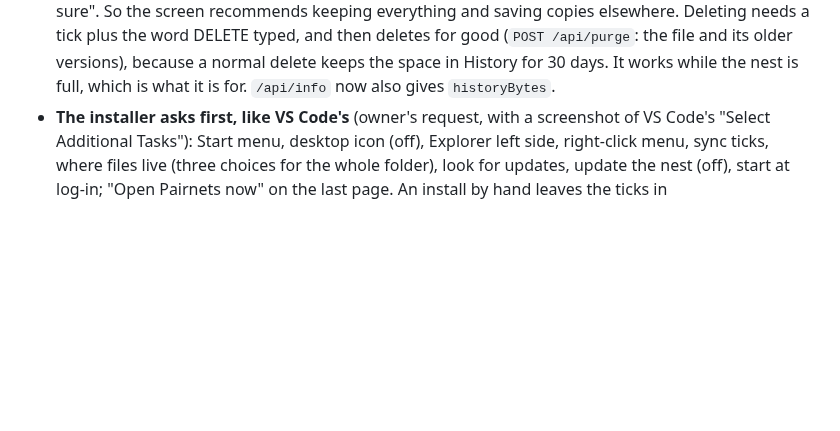
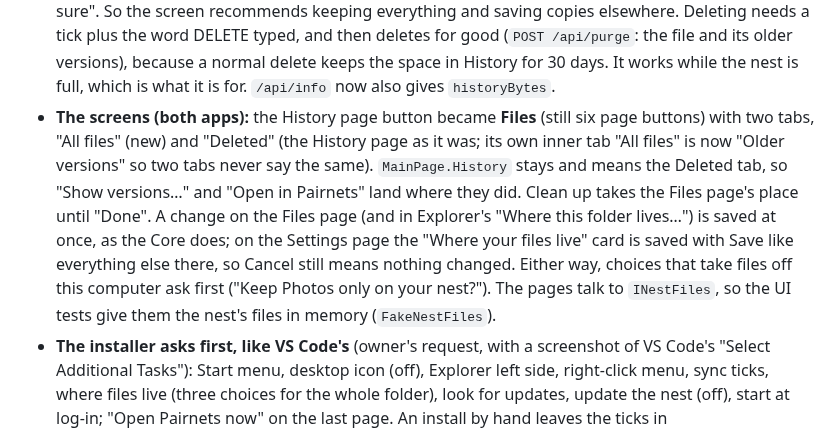
Before and after one commit to MRnigth/Pairnets, a Markdown page: docs/DECISIONS.md, the part around the change. Rendered like a GitHub page; blank space fills up the shorter version.

Commit message:
docs: the Files page's screens in DECISIONS (tabs, saved at once vs with Save)

```diff
--- a/docs/DECISIONS.md
+++ b/docs/DECISIONS.md
@@ -1131,6 +1131,14 @@ The owner's answers to the 2026-10-14 audit questions:
   deletes for good (`POST /api/purge`: the file and its older versions), because a normal delete keeps the space in
   History for 30 days. It works while the nest is full, which is what it is for. `/api/info` now also gives
   `historyBytes`.
+* **The screens (both apps):** the History page button became **Files** (still six page buttons) with two tabs, "All
+  files" (new) and "Deleted" (the History page as it was; its own inner tab "All files" is now "Older versions" so two
+  tabs never say the same). `MainPage.History` stays and means the Deleted tab, so "Show versions…" and "Open in Pairnets"
+  land where they did. Clean up takes the Files page's place until "Done". A change on the Files page (and in Explorer's
+  "Where this folder lives…") is saved at once, as the Core does; on the Settings page the "Where your files live" card
+  is saved with Save like everything else there, so Cancel still means nothing changed. Either way, choices that take
+  files off this computer ask first ("Keep Photos only on your nest?"). The pages talk to `INestFiles`, so the UI tests
+  give them the nest's files in memory (`FakeNestFiles`).
 * **The installer asks first, like VS Code's** (owner's request, with a screenshot of VS Code's "Select Additional
   Tasks"): Start menu, desktop icon (off), Explorer left side, right-click menu, sync ticks, where files live (three
   choices for the whole folder), look for updates, update the nest (off), start at log-in; "Open Pairnets now" on the
```
